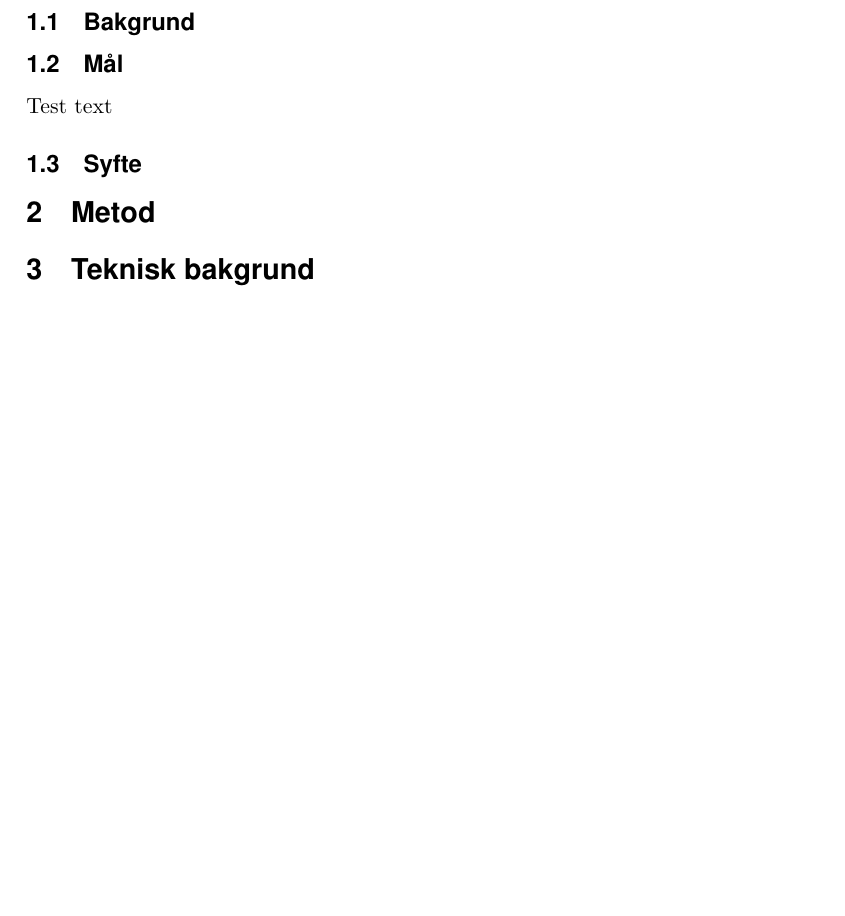
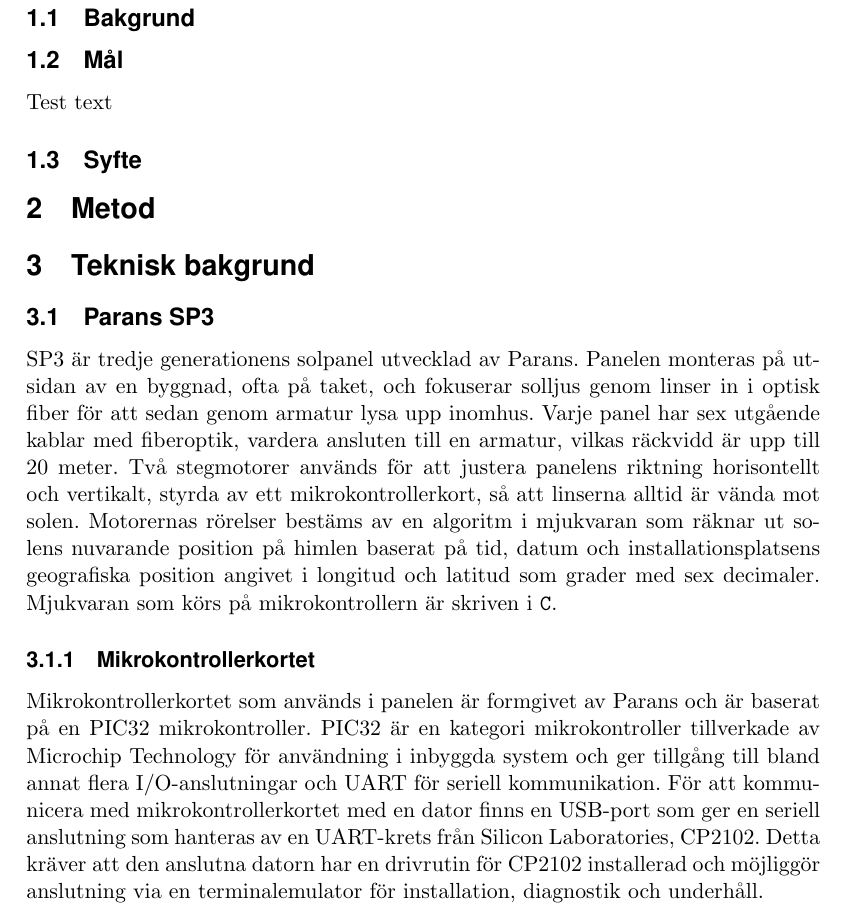
Before and after one commit to MrAkergren/calibration, a LaTeX thesis (doc/tex/thesis/thesis.tex, which reads doc/tex/thesis/teknisk_bakgrund.tex): part of page 5 of 5 before the commit and part of page 5 of 6 after it, cut so that both start at the same text, the shorter picture padded with empty space. Compiled offline with pdfLaTeX.

Commit message:
Some text to 'Teknisk bakgrund'

```diff
--- a/doc/tex/thesis/teknisk_bakgrund.tex
+++ b/doc/tex/thesis/teknisk_bakgrund.tex
@@ -1,4 +1,17 @@
 \section{Teknisk bakgrund} % (fold)
 \label{sec:teknisk_bakgrund}
+    \subsection{Parans SP3} % (fold)
+    \label{sub:parans_sp3}
+        SP3 är tredje generationens solpanel utvecklad av Parans. Panelen monteras på utsidan av en byggnad, ofta på taket, och fokuserar solljus genom linser in i optisk fiber för att sedan genom armatur lysa upp inomhus. Varje panel har sex utgående kablar med fiberoptik, vardera ansluten till en armatur, vilkas räckvidd är upp till 20 meter. Två stegmotorer används för att justera panelens riktning horisontellt och vertikalt, styrda av ett mikrokontrollerkort, så att linserna alltid är vända mot solen. Motorernas rörelser bestäms av en algoritm i mjukvaran som räknar ut solens nuvarande position på himlen baserat på tid, datum och installationsplatsens geografiska position angivet i longitud och latitud som grader med sex decimaler. Mjukvaran som körs på mikrokontrollern är skriven i \texttt{C}.
 
+        \subsubsection{Mikrokontrollerkortet} % (fold)
+        \label{ssub:mikrokontrollerkortet}
+            Mikrokontrollerkortet som används i panelen är formgivet av Parans och är baserat på en PIC32 mikrokontroller. PIC32 är en kategori mikrokontroller tillverkade av Microchip Technology för användning i inbyggda system och ger tillgång till bland annat flera I/O-anslutningar och UART för seriell kommunikation. För att kommunicera med mikrokontrollerkortet med en dator finns en USB-port som ger en seriell anslutning som hanteras av en UART-krets från Silicon Laboratories, CP2102. Detta kräver att den anslutna datorn har en drivrutin för CP2102 installerad och möjliggör anslutning via en terminalemulator för installation, diagnostik och underhåll.
+        % subsubsection mikrokontrollerkortet (end)
+
+        \subsubsection{Fiberoptik} % (fold)
+        \label{ssub:fiberoptik}
+        % subsubsection fiberoptik (end)
+
+    % subsection parans_sp3 (end)
 % section teknisk_bakgrund (end)
```
Also changed, not shown: 1 other file.
